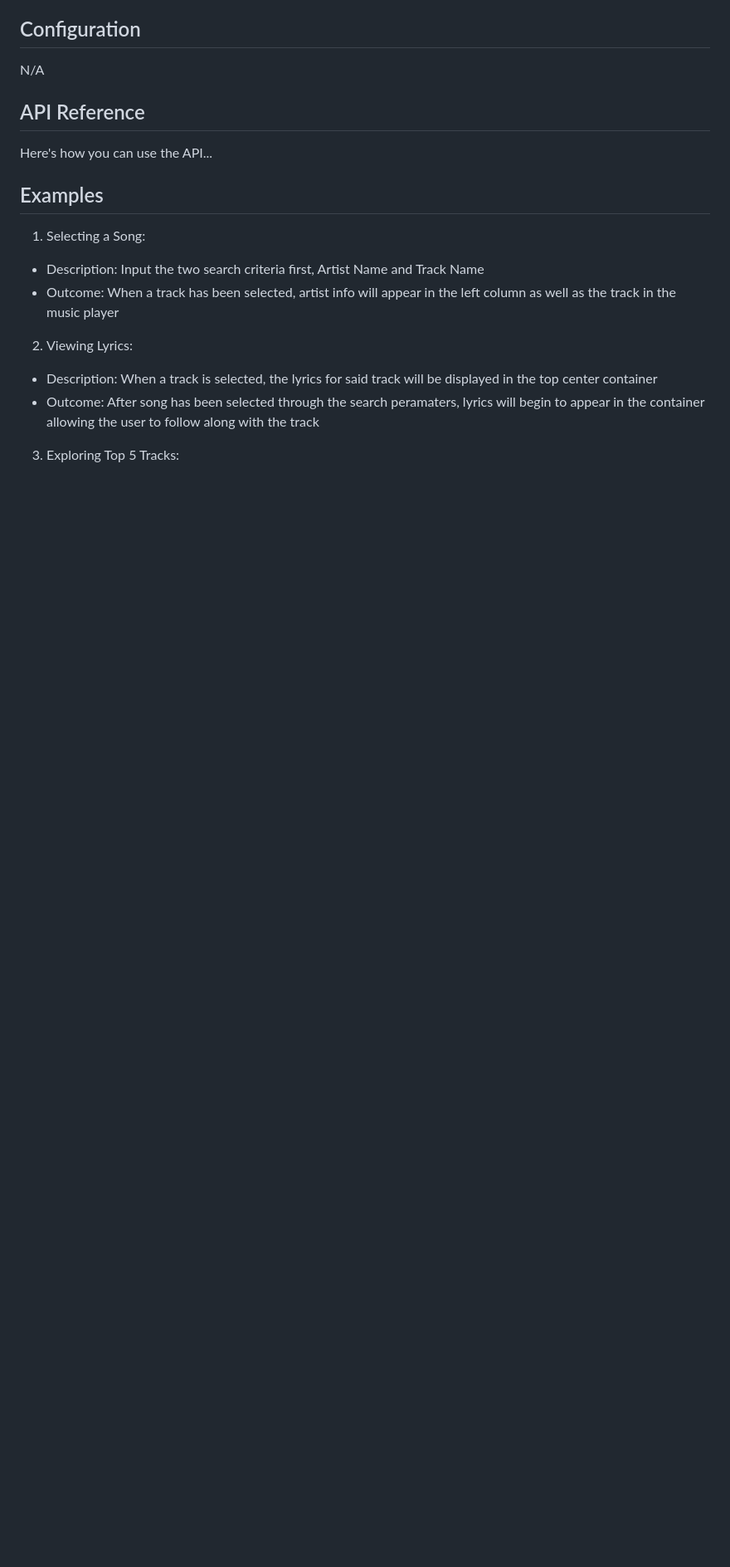
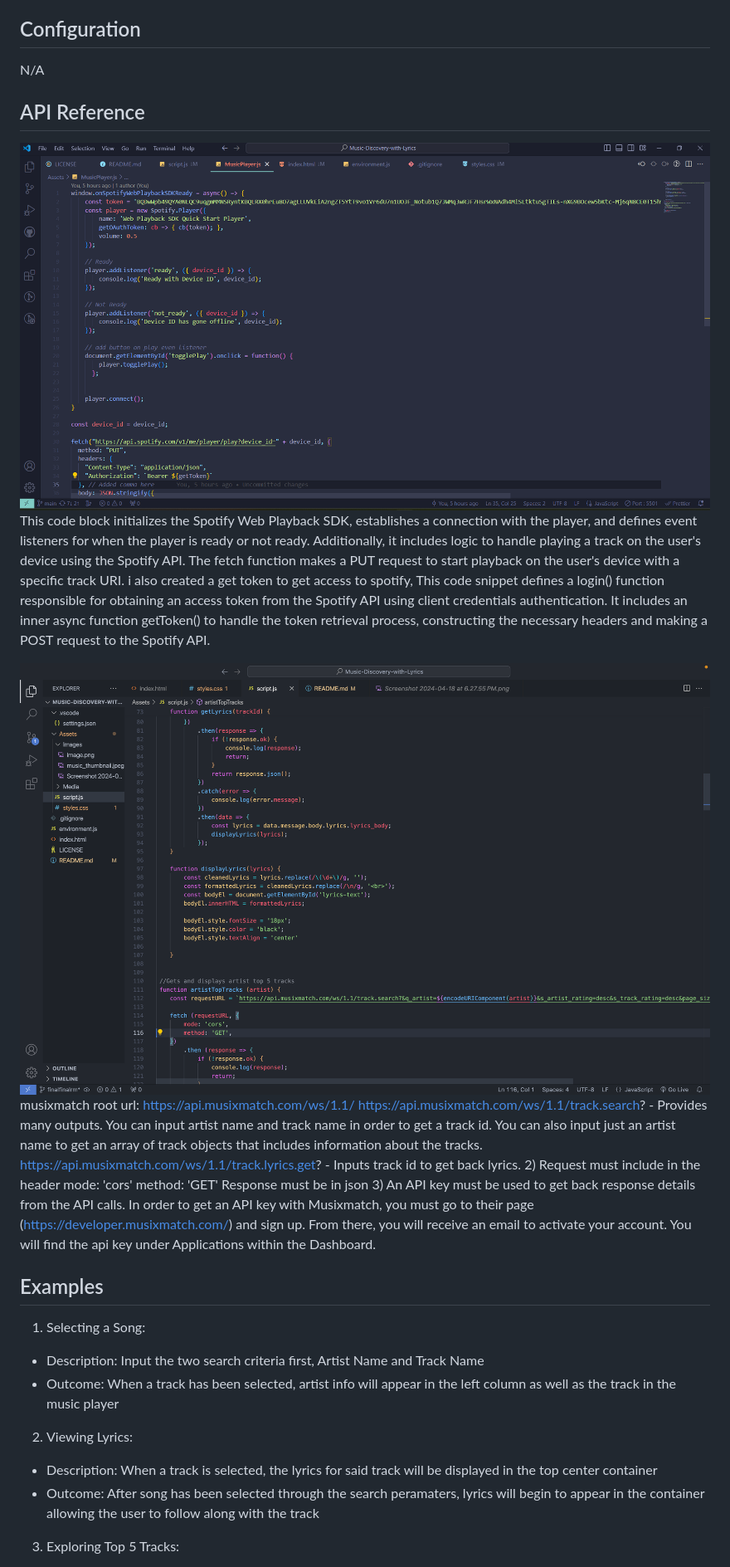
Before and after one commit to Innovative-J/-Networking-Integration, a Markdown page: README.md, the part around the change printed below. Shown: that part at 83% size. GitHub-like rendering; pictures changed too: Assets/Images/MusixAPISS.png (added); blank space fills up the shorter version.

Commit message:
polished ReadME

```diff
--- a/README.md
+++ b/README.md
@@ -32,7 +32,20 @@ To get started with the Music Discovery with Lyrics project, follow these steps
 N/A
 
 ## API Reference
-Here's how you can use the API...
+![Sporify Api SS](./Assets/Images/SpotifyAPISS.png)
+This code block initializes the Spotify Web Playback SDK, establishes a connection with the player, and defines event listeners for when the player is ready or not ready. Additionally, it includes logic to handle playing a track on the user's device using the Spotify API. The fetch function makes a PUT request to start playback on the user's device with a specific track URI.
+i also created a get token to get access to spotify, This code snippet defines a login() function responsible for obtaining an access token from the Spotify API using client credentials authentication. It includes an inner async function getToken() to handle the token retrieval process, constructing the necessary headers and making a POST request to the Spotify API.
+
+![Musix Match Api SS](./Assets/Images/MusixAPISS.png)
+musixmatch
+root url: https://api.musixmatch.com/ws/1.1/
+https://api.musixmatch.com/ws/1.1/track.search? - Provides many outputs. You can input artist name and track name in order to get a track id. You can also input just an artist name to get an array of track objects that includes information about the tracks.
+https://api.musixmatch.com/ws/1.1/track.lyrics.get? - Inputs track id to get back lyrics.
+2) Request must include in the header
+mode: 'cors'
+method: 'GET'
+Response must be in json
+3) An API key must be used to get back response details from the API calls. In order to get an API key with Musixmatch, you must go to their page (https://developer.musixmatch.com/) and sign up. From there, you will receive an email to activate your account. You will find the api key under Applications within the Dashboard.
 
 ## Examples
 1. Selecting a Song:
```
Also changed, not shown: other parts of README.md (+3 -3 lines), Assets/Images/ModalSS.png (added), Assets/Images/SearchSS.png (renamed from Assets/Images/Screenshot 2024-04-18 at 6.27.55 PM.png), Assets/Images/SpotifyAPISS.png (renamed from Assets/Images/image.png), 1 other file.
